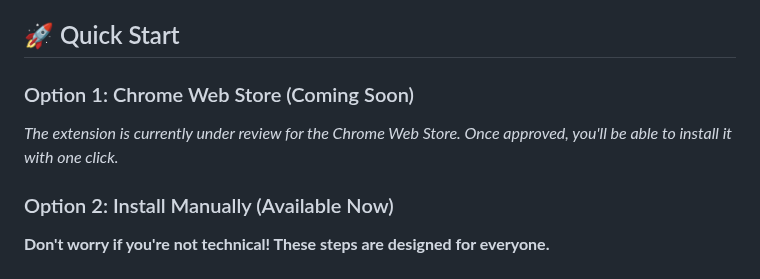
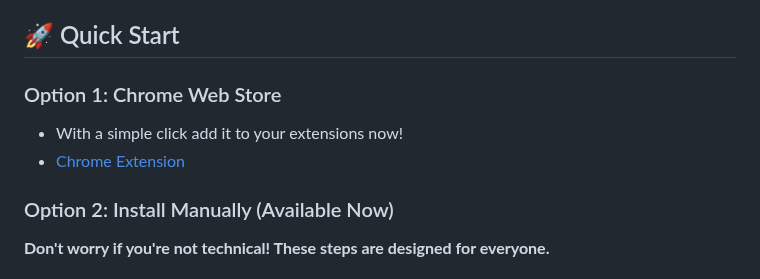
Before and after one commit to Abdalla-Eldoumani/islam-extension, a Markdown page: README.md, the part around the change. GitHub-like rendering.

```diff
--- a/README.md
+++ b/README.md
@@ -39,8 +39,9 @@ A lightweight, privacy-respectful Chrome extension that brings Qur'an recitation
 
 ## 🚀 Quick Start
 
-### Option 1: Chrome Web Store (Coming Soon)
-*The extension is currently under review for the Chrome Web Store. Once approved, you'll be able to install it with one click.*
+### Option 1: Chrome Web Store
+- With a simple click add it to your extensions now!
+- [Chrome Extension](https://chromewebstore.google.com/detail/quran-sunnah-companion/okkohadnmodfaienacdlfaledjblcbka?hl=en-US&utm_source=ext_sidebar)
 
 ### Option 2: Install Manually (Available Now)
 
```
